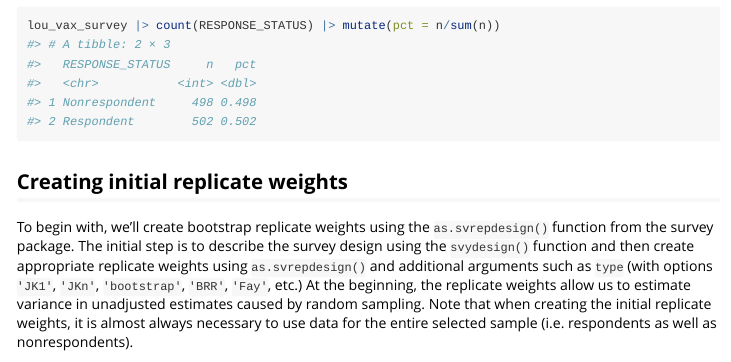
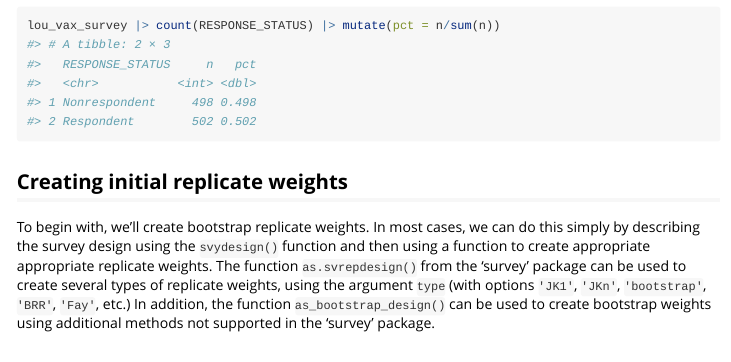
Before and after one commit to bschneidr/svrep, an R Markdown document (vignettes/nonresponse-adjustments.Rmd): the page in a window 1100 px wide, from 740 px down. Rendered offline with R 4.5, knitr and Pandoc, with nearby package versions; code that draws random numbers runs with fixed seeds of ours; some code elsewhere in the file could not run offline.

Commit message:
Use the function `as_bootstrap_design()` in the NR vignette.

````diff
--- a/vignettes/nonresponse-adjustments.Rmd
+++ b/vignettes/nonresponse-adjustments.Rmd
@@ -41,7 +41,8 @@ lou_vax_survey |> count(RESPONSE_STATUS) |> mutate(pct = n/sum(n))
 
 ## Creating initial replicate weights
 
-To begin with, we'll create bootstrap replicate weights using the `as.svrepdesign()` function from the survey package. The initial step is to describe the survey design using the `svydesign()` function and then create appropriate replicate weights using `as.svrepdesign()` and additional arguments such as `type` (with options `'JK1'`, `'JKn'`, `'bootstrap'`, `'BRR'`, `'Fay'`, etc.) At the beginning, the replicate weights allow us to estimate variance in unadjusted estimates caused by random sampling. Note that when creating the initial replicate weights, it is almost always necessary to use data for the entire selected sample (i.e. respondents as well as nonrespondents).
+To begin with, we'll create bootstrap replicate weights.
+In most cases, we can do this simply by describing the survey design using the `svydesign()` function and then using a function to create appropriate appropriate replicate weights. The function `as.svrepdesign()` from the 'survey' package can be used to create several types of replicate weights, using the argument `type` (with options `'JK1'`, `'JKn'`, `'bootstrap'`, `'BRR'`, `'Fay'`, etc.) In addition, the function `as_bootstrap_design()` can be used to create bootstrap weights using additional methods not supported in the 'survey' package.
 
 ```{r}
 # Describe the survey design
````
Also changed, not shown: vignettes/nonresponse-adjustments.Rmd (3 more changed lines).
